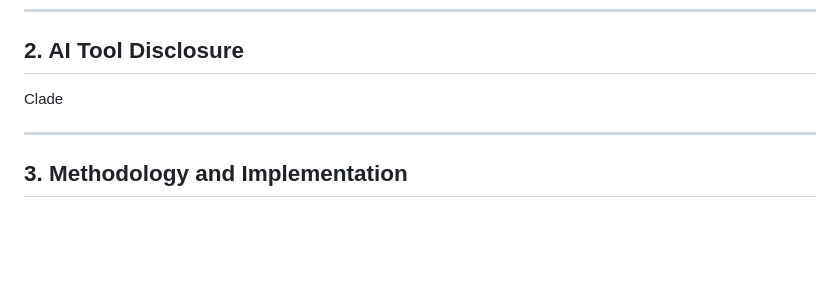
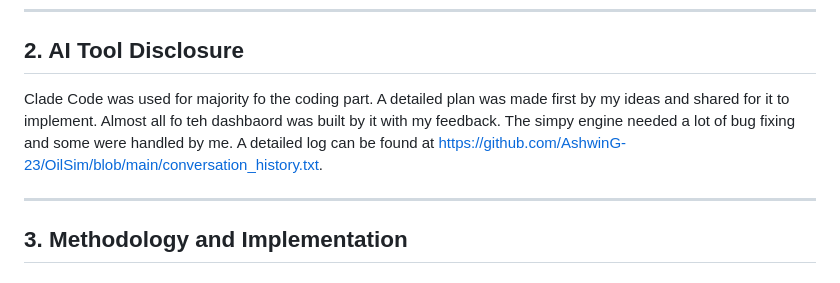
Before and after one commit to AshwinG-23/OilSim, a Markdown page: report.md, the part around the change. Rendered like a GitHub page; blank space fills up the shorter version.

```diff
--- a/report.md
+++ b/report.md
@@ -27,7 +27,7 @@ The codebase is [available on GitHub](https://github.com/AshwinG-23/OilSim). A w
 
 ## 2. AI Tool Disclosure
 
-Clade
+Clade Code was used for majority fo the coding part. A detailed plan was made first by my ideas and shared for it to implement. Almost all fo teh dashbaord was built by it with my feedback. The simpy engine needed a lot of bug fixing and some were handled by me. A detailed log can be found at https://github.com/AshwinG-23/OilSim/blob/main/conversation_history.txt.
 
 ---
 
```
